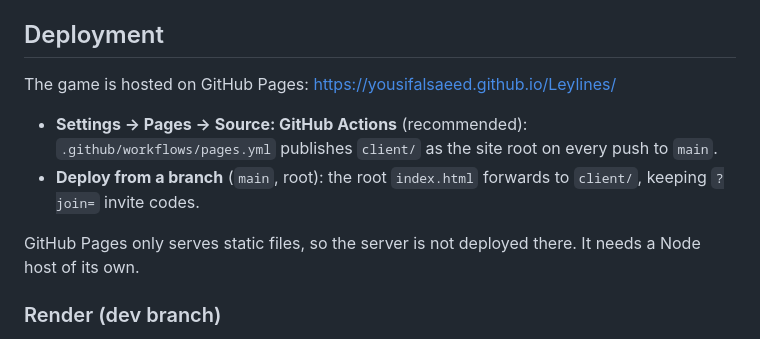
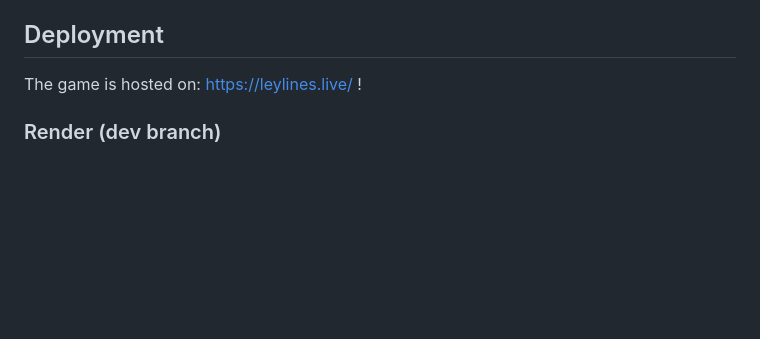
Before and after one commit to YousifAlSaeed/Leylines, a Markdown page: README.md, the part around the change. Rendered like a GitHub page; blank space fills up the shorter version.

```diff
--- a/README.md
+++ b/README.md
@@ -175,12 +175,7 @@ If the client is hosted somewhere other than the server (for example GitHub Page
 
 ## Deployment
 
-The game is hosted on GitHub Pages: https://yousifalsaeed.github.io/Leylines/
-
-- **Settings → Pages → Source: GitHub Actions** (recommended): `.github/workflows/pages.yml` publishes `client/` as the site root on every push to `main`.
-- **Deploy from a branch** (`main`, root): the root `index.html` forwards to `client/`, keeping `?join=` invite codes.
-
-GitHub Pages only serves static files, so the server is not deployed there. It needs a Node host of its own.
+The game is hosted on: https://leylines.live/ !
 
 ### Render (dev branch)
 
```
